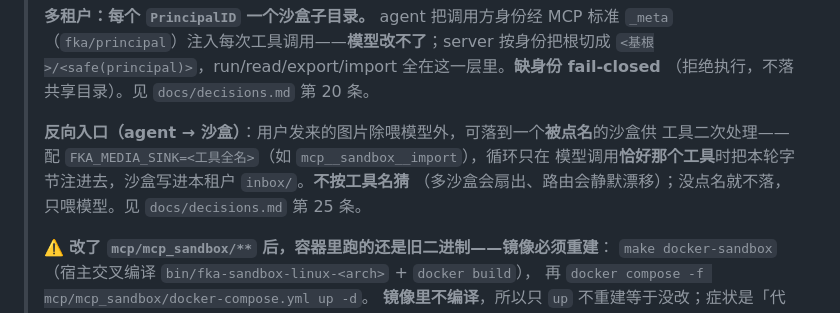
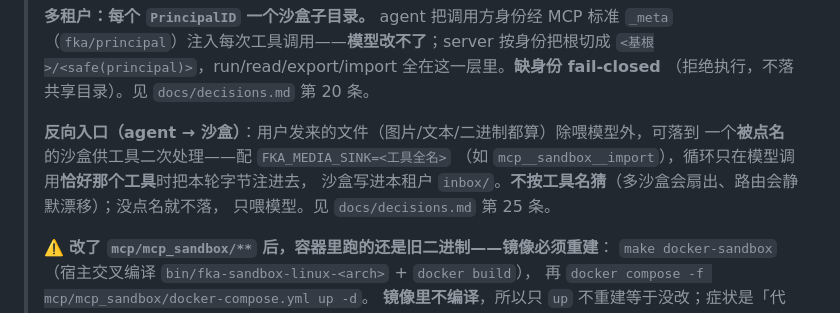
Before and after one commit to zjzhang-cn/fka-go, a Markdown page: AGENTS.md, the part around the change. GitHub-like rendering.

```diff
--- a/AGENTS.md
+++ b/AGENTS.md
@@ -216,10 +216,11 @@ mcp/mcp_sandbox     独立 MCP server（沙盒 bash 执行；默认 bwrap 命名
 > `<基根>/<safe(principal)>`，run/read/export/import 全在这一层里。**缺身份 fail-closed**
 > （拒绝执行，不落共享目录）。见 `docs/decisions.md` 第 20 条。
 >
-> **反向入口（agent → 沙盒）**：用户发来的图片除喂模型外，可落到一个**被点名**的沙盒供
-> 工具二次处理——配 `FKA_MEDIA_SINK=<工具全名>`（如 `mcp__sandbox__import`），循环只在
-> 模型调用**恰好那个工具**时把本轮字节注进去，沙盒写进本租户 `inbox/`。**不按工具名猜**
-> （多沙盒会扇出、路由会静默漂移）；没点名就不落，只喂模型。见 `docs/decisions.md` 第 25 条。
+> **反向入口（agent → 沙盒）**：用户发来的文件（图片/文本/二进制都算）除喂模型外，可落到
+> 一个**被点名**的沙盒供工具二次处理——配 `FKA_MEDIA_SINK=<工具全名>`
+> （如 `mcp__sandbox__import`），循环只在模型调用**恰好那个工具**时把本轮字节注进去，
+> 沙盒写进本租户 `inbox/`。**不按工具名猜**（多沙盒会扇出、路由会静默漂移）；没点名就不落，
+> 只喂模型。见 `docs/decisions.md` 第 25 条。
 >
 > ⚠️ **改了 `mcp/mcp_sandbox/**` 后，容器里跑的还是旧二进制——镜像必须重建**：
 > `make docker-sandbox`（宿主交叉编译 `bin/fka-sandbox-linux-<arch>` + `docker build`），
```
Also changed, not shown: docs/decisions.md (+23 -21 lines), docs/port-plan.md (+2 -2 lines).
